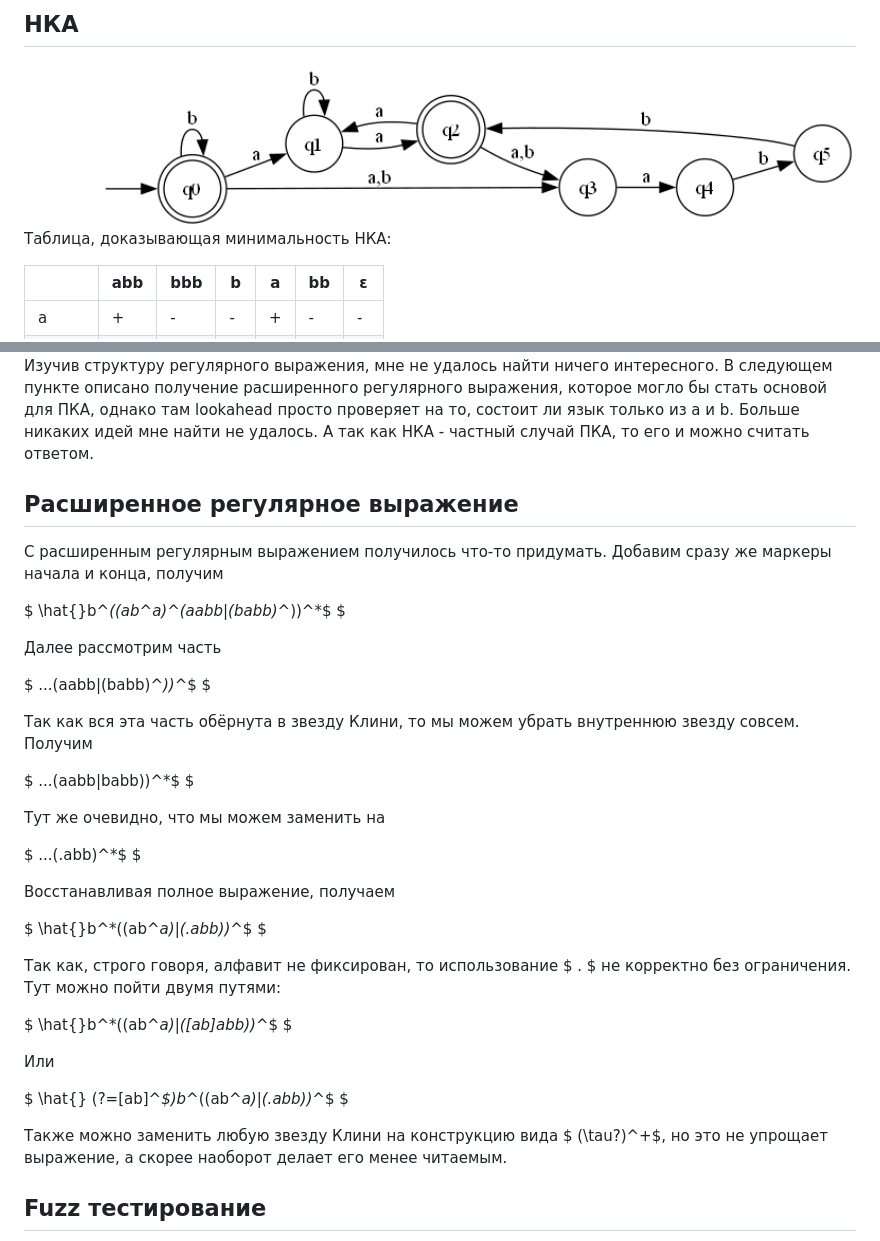
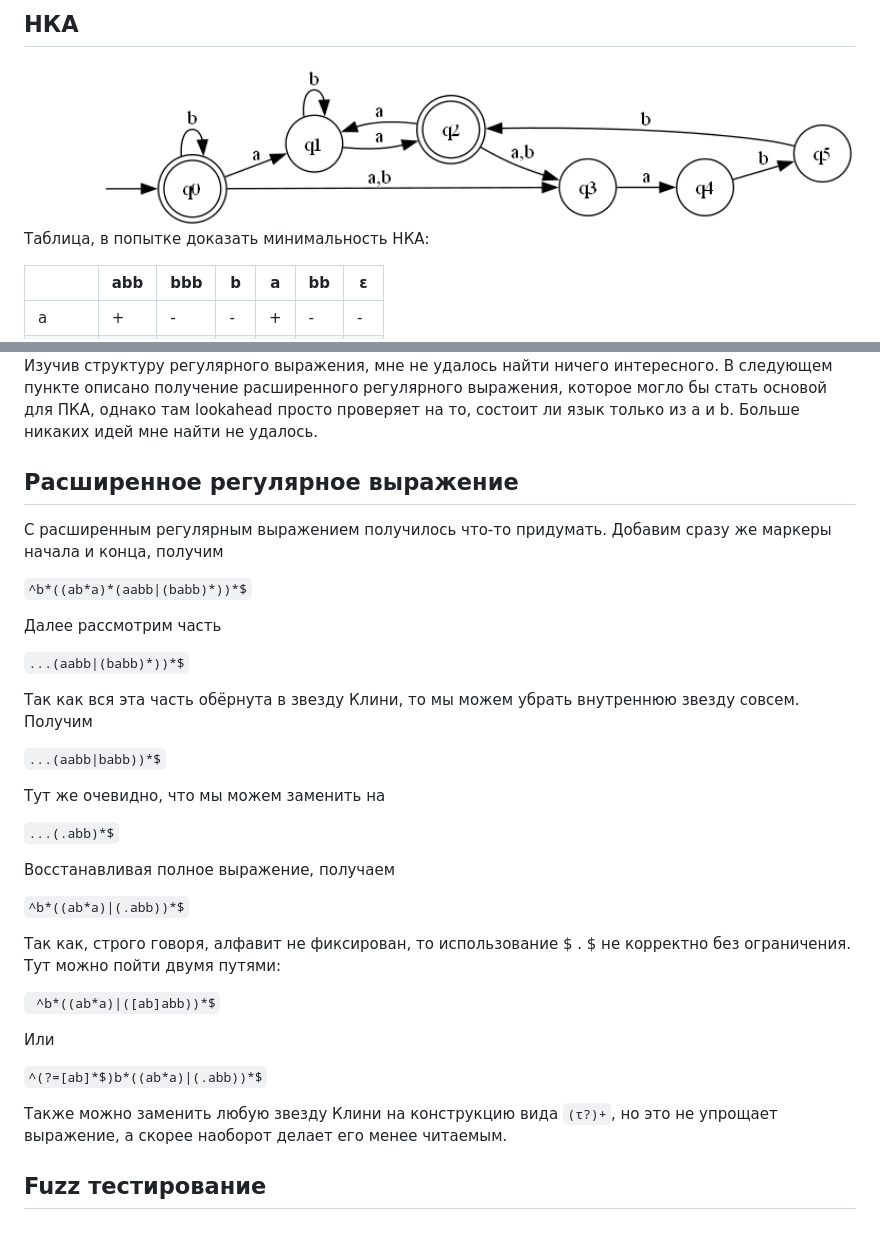
Before and after one commit to dm800/TFLlabs, a Markdown page: lab2/TFL2.md, 2 parts joined by grey strips. Rendered like a GitHub page.

Commit message:
report fixes again

```diff
--- a/lab2/TFL2.md
+++ b/lab2/TFL2.md
@@ -35,7 +35,7 @@ $ b^*((ab^*a)^*(aabb|(babb)^*))^* $
 
 <img src="NFA.png" width="1001"  alt="NFA png here"/>
 
-Таблица, доказывающая минимальность НКА:
+Таблица, в попытке доказать минимальность НКА:
 
 |       | abb | bbb | b | a | bb | ε |
 |-------|-----|-----|---|---|----|---|
@@ -54,41 +54,40 @@ $ b^*((ab^*a)^*(aabb|(babb)^*))^* $
 Изучив структуру регулярного выражения, мне не удалось найти ничего интересного.
 В следующем пункте описано получение расширенного регулярного выражения, которое могло бы стать основой для ПКА,
 однако там lookahead просто проверяет на то, состоит ли язык только из a и b. Больше никаких идей мне найти не удалось.
-А так как НКА - частный случай ПКА, то его и можно считать ответом.
 
 ## Расширенное регулярное выражение
 
 С расширенным регулярным выражением получилось что-то придумать. Добавим сразу же маркеры начала и конца, получим
 
-$ \hat{}b^*((ab^*a)^*(aabb|(babb)^*))^*\$ $
+`^b*((ab*a)*(aabb|(babb)*))*$`
 
 Далее рассмотрим часть
 
-$ ...(aabb|(babb)^*))^*\$ $
+` ...(aabb|(babb)*))*$ `
 
 Так как вся эта часть обёрнута в звезду Клини, то мы можем убрать внутреннюю звезду совсем. Получим
 
-$ ...(aabb|babb))^*\$ $
+` ...(aabb|babb))*$ `
 
 Тут же очевидно, что мы можем заменить на
 
-$ ...(.abb)^*\$ $
+` ...(.abb)*$ `
 
 Восстанавливая полное выражение, получаем
 
-$ \hat{}b^*((ab^*a)|(.abb))^*\$ $
+`^b*((ab*a)|(.abb))*$`
 
 Так как, строго говоря, алфавит не фиксирован, то использование $ . $ не корректно без ограничения.
 Тут можно пойти двумя путями:
 
-$ \hat{}b^*((ab^*a)|([ab]abb))^*\$ $
+` ^b*((ab*a)|([ab]abb))*$`
 
 Или
 
-$ \hat{} (?=[ab]^*\$)b^*((ab^*a)|(.abb))^*\$ $
+`^(?=[ab]*$)b*((ab*a)|(.abb))*$`
 
 Также можно заменить любую звезду Клини на конструкцию вида
-$ (\tau?)^+$, но это не упрощает выражение, а скорее наоборот делает его менее читаемым.
+`(τ?)+`, но это не упрощает выражение, а скорее наоборот делает его менее читаемым.
 
 ## Fuzz тестирование
 
```
Also changed, not shown: other parts of lab2/TFL2.md (+1 -1 lines).
